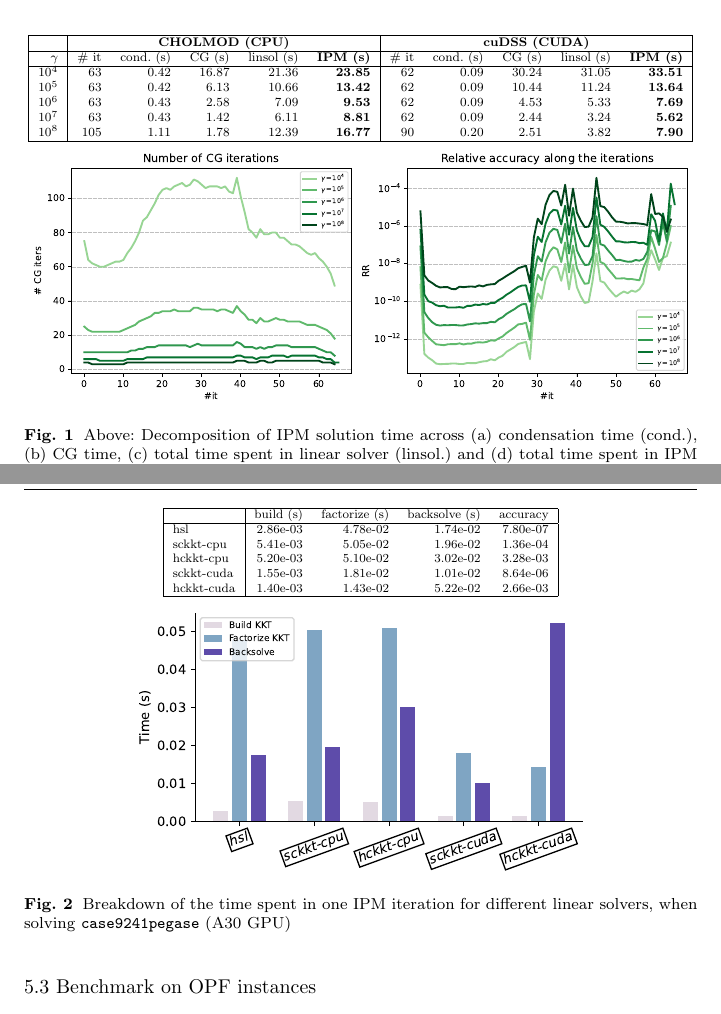
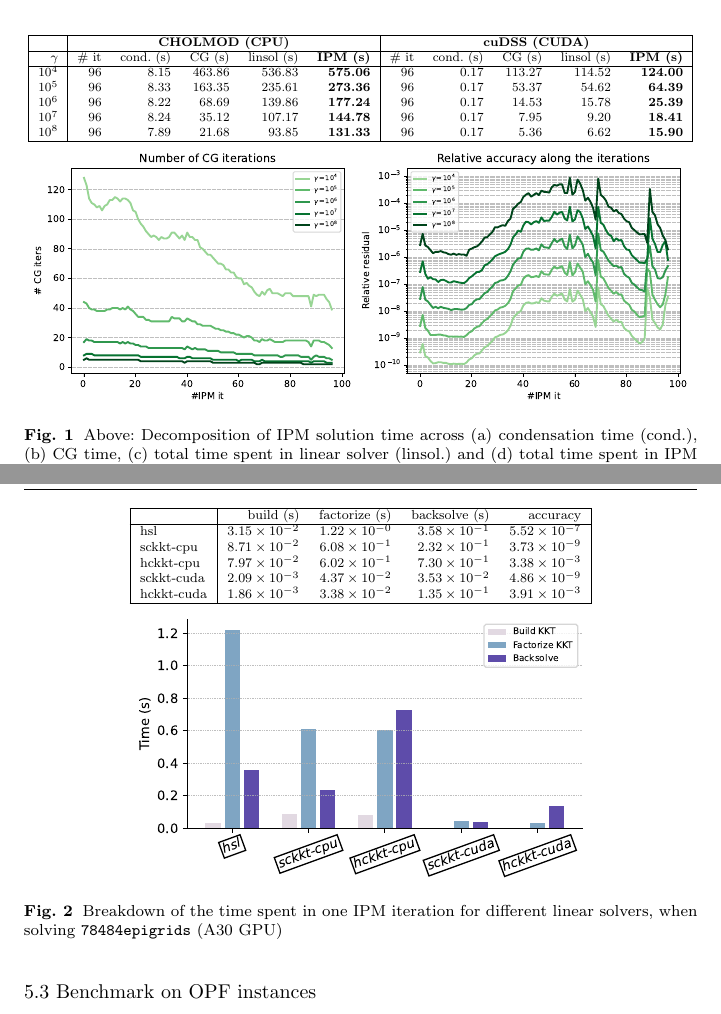
Before and after one commit to exanauts/nlp-on-gpu-paper, a LaTeX paper (tex/main.tex, which reads tex/sections/numerics.tex): two parts of pages 23 and 25 of 30, joined at a grey line, cut so that both start at the same text. Compiled offline with pdfLaTeX.

Commit message:
update numerical results

```diff
--- a/tex/sections/numerics.tex
+++ b/tex/sections/numerics.tex
@@ -118,11 +118,11 @@ the algorithm.
   \hline
   $\gamma$ & \# it & cond. (s) & CG (s) & linsol (s) & IPM (s) & \# it & cond. (s) & CG (s) & linsol (s) & IPM (s) \\
   \hline
-  $10^4$ & 63 & 0.42 & 16.87 & 21.36 & 23.85 & 62 & 0.09 & 30.24 & 31.05 & 33.51 \\
-  $10^5$ & 63 & 0.42 & 6.13 & 10.66 & 13.42 & 62 & 0.09 & 10.44 & 11.24 & 13.64 \\
-  $10^6$ & 63 & 0.43 & 2.58 & 7.09 & 9.53 & 62 & 0.09 & 4.53 & 5.33 & 7.69 \\
-  $10^7$ & 63 & 0.43 & 1.42 & 6.11 & 8.81 & 62 & 0.09 & 2.44 & 3.24 & 5.62 \\
-  $10^8$ & 105 & 1.11 & 1.78 & 12.39 & 16.77 & 90 & 0.20 & 2.51 & 3.82 & 7.90 \\
+  $10^4$ & 96 & 8.15 & 463.86 & 536.83 & 575.06 & 96 & 0.17 & 113.27 & 114.52 & 124.00 \\
+  $10^5$ & 96 & 8.33 & 163.35 & 235.61 & 273.36 & 96 & 0.17 & 53.37 & 54.62 & 64.39 \\
+  $10^6$ & 96 & 8.22 & 68.69 & 139.86 & 177.24 & 96 & 0.17 & 14.53 & 15.78 & 25.39 \\
+  $10^7$ & 96 & 8.24 & 35.12 & 107.17 & 144.78 & 96 & 0.17 & 7.95 & 9.20 & 18.41 \\
+  $10^8$ & 96 & 7.89 & 21.68 & 93.85 & 131.33 & 96 & 0.17 & 5.36 & 6.62 & 15.90 \\
   \hline
   \end{tabular}
   }
@@ -228,22 +228,22 @@ number of iterations in the CG algorithm, e.g. by increasing the parameter $\gam
 
 \begin{figure}[!ht]
   \centering
-  \resizebox{.6\textwidth}{!}{
+  \resizebox{.7\textwidth}{!}{
     \begin{tabular}{|l|rrrr|}
       \hline
        & build (s) & factorize (s) & backsolve (s) & accuracy \\
       \hline
-      hsl & 2.86e-03 & 4.78e-02 & 1.74e-02 & 7.80e-07 \\
-      sckkt-cpu & 5.41e-03 & 5.05e-02 & 1.96e-02 & 1.36e-04 \\
-      hckkt-cpu & 5.20e-03 & 5.10e-02 & 3.02e-02 & 3.28e-03 \\
-      sckkt-cuda & 1.55e-03 & 1.81e-02 & 1.01e-02 & 8.64e-06 \\
-      hckkt-cuda & 1.40e-03 & 1.43e-02 & 5.22e-02 & 2.66e-03 \\
+      hsl        & $3.15\times 10^{-2}$&$1.22 \times 10^{-0} $&$3.58\times 10^{-1}$&$5.52\times 10^{-7}$\\
+    sckkt-cpu  & $8.71\times 10^{-2}$&$6.08\times 10^{-1}$&$2.32\times 10^{-1}$&$3.73\times 10^{-9}$\\
+    hckkt-cpu  & $7.97\times 10^{-2}$&$6.02\times 10^{-1}$&$7.30\times 10^{-1}$&$3.38\times 10^{-3}$\\
+    sckkt-cuda & $2.09\times 10^{-3}$&$4.37\times 10^{-2}$&$3.53\times 10^{-2}$&$4.86\times 10^{-9}$\\
+    hckkt-cuda & $1.86\times 10^{-3}$&$3.38\times 10^{-2}$&$1.35\times 10^{-1}$&$3.91\times 10^{-3}$\\
       \hline
     \end{tabular}
   }
   \includegraphics[width=.7\textwidth]{../figures/breakdown.pdf}
   \caption{Breakdown of the time spent in one IPM iteration
-    for different linear solvers, when solving {\tt case9241pegase} (A30 GPU)
+    for different linear solvers, when solving {\tt 78484epigrids} (A30 GPU)
   \label{fig:timebreakdown}}
 \end{figure}
 
```
Also changed, not shown: figures/breakdown.pdf, figures/hybrid-gamma.pdf, tex/sections/numerics.tex (14 more changed lines), 3 other files.
